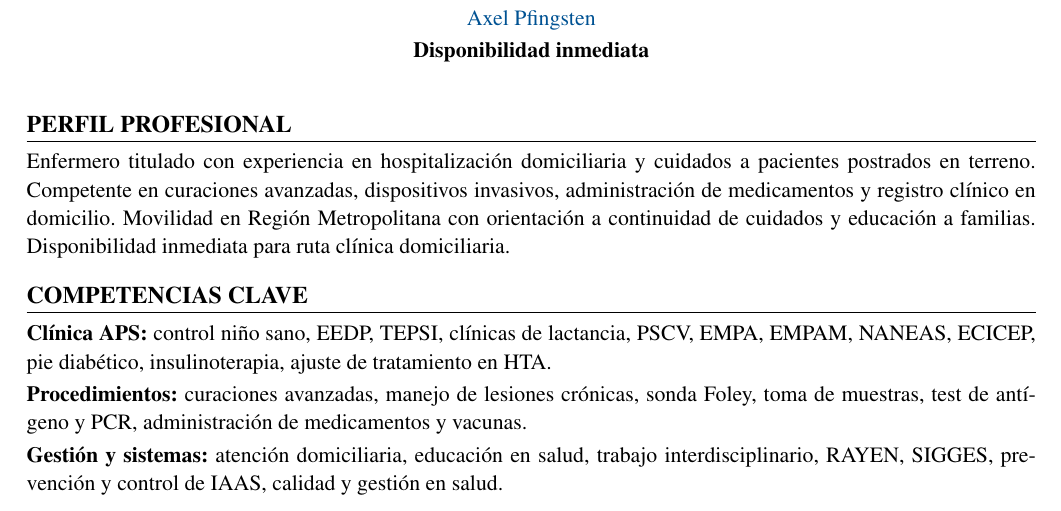
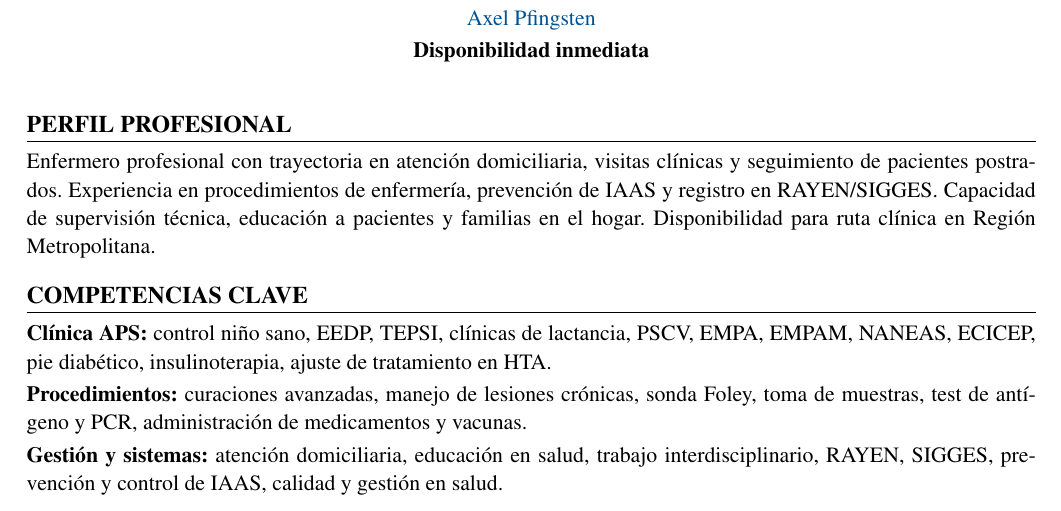
Before and after one commit to guillermoprojaslema/Agarra-la-Pallapp, a LaTeX CV (CV_Axel_Pfingsten_Arpe.tex): part of page 1 of 2, cut so that both start at the same text. Compiled offline with pdfLaTeX.

Commit message:
Adapta CV Harvard para OF-20260825-13: Enfermera Clínica de Ruta — Hospitalización Domiciliaria (San Juan de Dios).
Co-authored-by: Cursor <cursoragent@cursor.com>

```diff
--- a/CV_Axel_Pfingsten_Arpe.tex
+++ b/CV_Axel_Pfingsten_Arpe.tex
@@ -62,7 +62,7 @@
 
 %========== PERFIL ==========
 \section{Perfil profesional}
-Enfermero titulado con experiencia en hospitalización domiciliaria y cuidados a pacientes postrados en terreno. Competente en curaciones avanzadas, dispositivos invasivos, administración de medicamentos y registro clínico en domicilio. Movilidad en Región Metropolitana con orientación a continuidad de cuidados y educación a familias. Disponibilidad inmediata para ruta clínica domiciliaria.
+Enfermero profesional con trayectoria en atención domiciliaria, visitas clínicas y seguimiento de pacientes postrados. Experiencia en procedimientos de enfermería, prevención de IAAS y registro en RAYEN/SIGGES. Capacidad de supervisión técnica, educación a pacientes y familias en el hogar. Disponibilidad para ruta clínica en Región Metropolitana.
 
 %========== COMPETENCIAS ==========
 \section{Competencias clave}
```
Also changed, not shown: CV_Axel_Pfingsten_Arpe.pdf.
